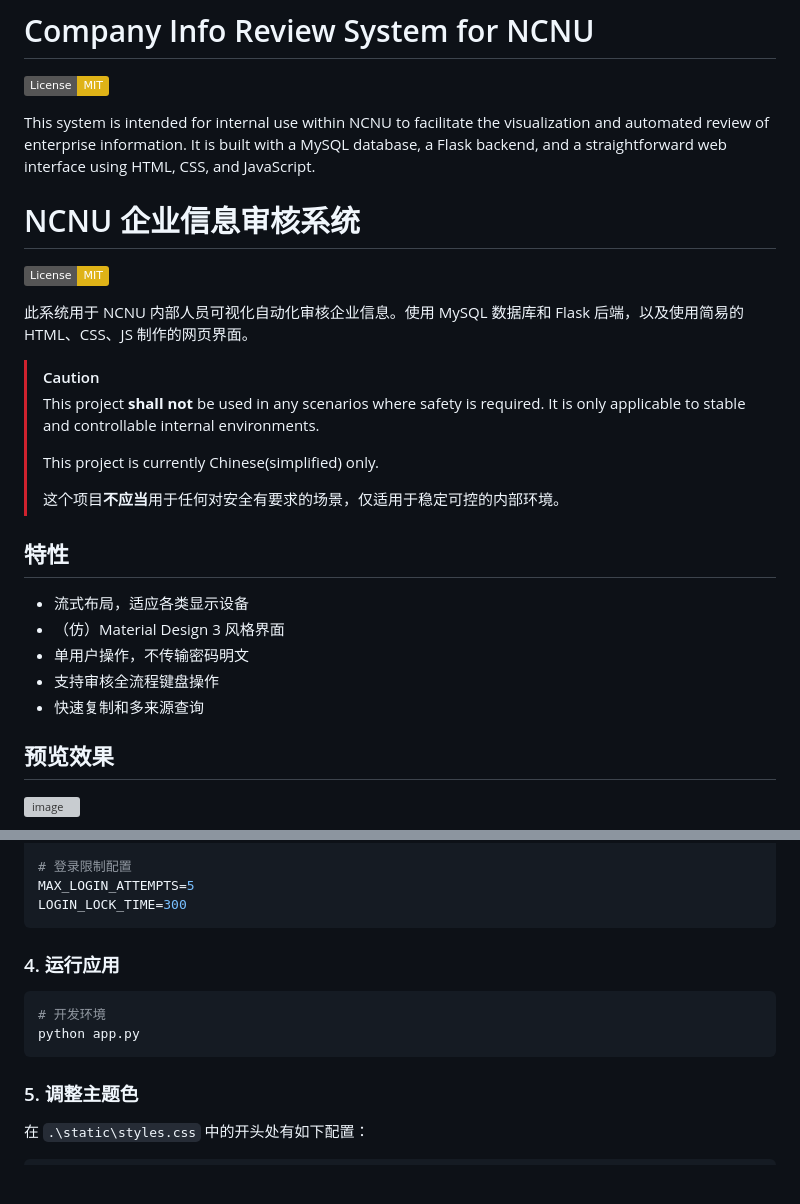
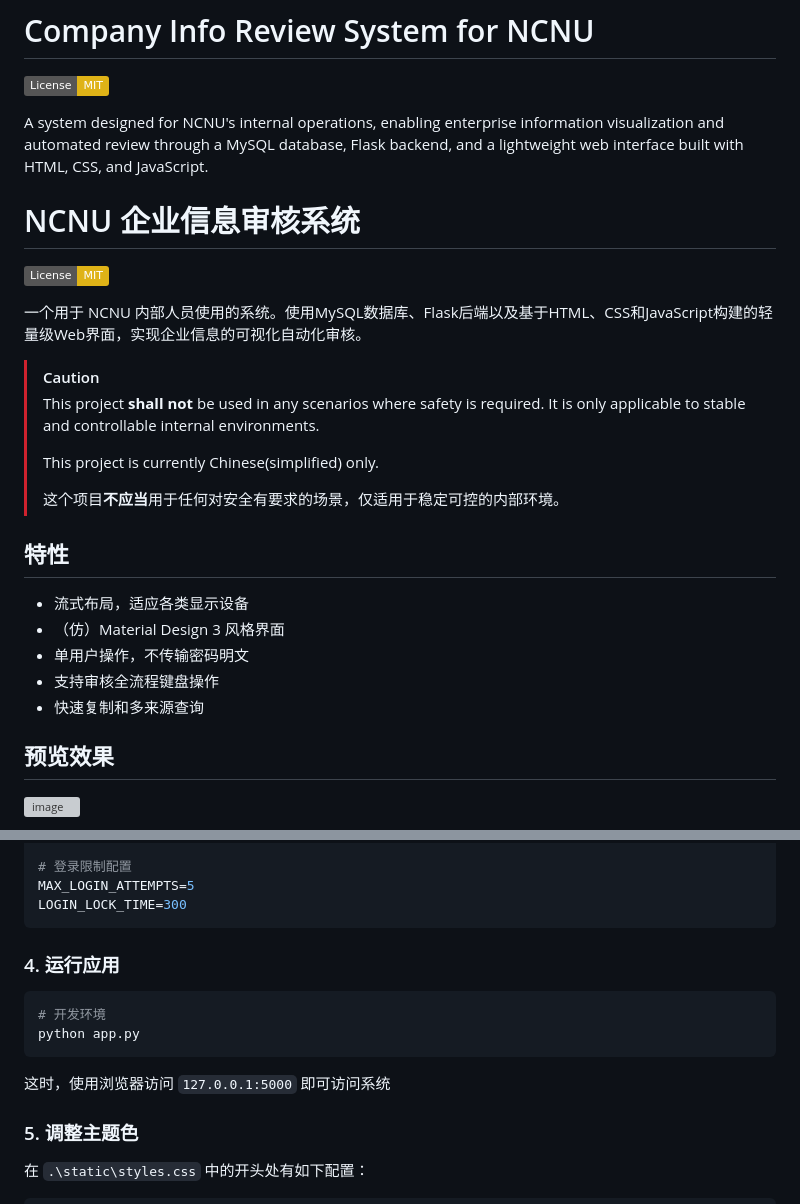
Before and after one commit to darrindeyoung791/Company-Info-Review-System, a Markdown page: README.md, 2 parts joined by grey strips. Drawn GitHub-style; badges without logos; blank space fills up the shorter version; grey boxes are pictures that could not be loaded.

````diff
--- a/README.md
+++ b/README.md
@@ -2,13 +2,13 @@
 
 [![License: MIT](https://img.shields.io/badge/License-MIT-yellow.svg)](https://opensource.org/licenses/MIT)
 
-This system is intended for internal use within NCNU to facilitate the visualization and automated review of enterprise information. It is built with a MySQL database, a Flask backend, and a straightforward web interface using HTML, CSS, and JavaScript.
+A system designed for NCNU's internal operations, enabling enterprise information visualization and automated review through a MySQL database, Flask backend, and a lightweight web interface built with HTML, CSS, and JavaScript.
 
 # NCNU 企业信息审核系统
 
 [![License: MIT](https://img.shields.io/badge/License-MIT-yellow.svg)](https://opensource.org/licenses/MIT)
 
-此系统用于 NCNU 内部人员可视化自动化审核企业信息。使用 MySQL 数据库和 Flask 后端，以及使用简易的 HTML、CSS、JS 制作的网页界面。
+一个用于 NCNU 内部人员使用的系统。使用MySQL数据库、Flask后端以及基于HTML、CSS和JavaScript构建的轻量级Web界面，实现企业信息的可视化自动化审核。
 
 > [!CAUTION]
 >
@@ -18,6 +18,8 @@ This system is intended for internal use within NCNU to facilitate the visualiza
 >
 > 这个项目**不应当**用于任何对安全有要求的场景，仅适用于稳定可控的内部环境。
 
+
+
 ## 特性
 
 - 流式布局，适应各类显示设备
@@ -26,6 +28,8 @@ This system is intended for internal use within NCNU to facilitate the visualiza
 - 支持审核全流程键盘操作
 - 快速复制和多来源查询
 
+
+
 ## 预览效果
 
 ![image](https://github.com/user-attachments/assets/beb0d301-f2bb-4705-b4b0-59423452c89e)
@@ -137,12 +165,18 @@ MAX_LOGIN_ATTEMPTS=5
 LOGIN_LOCK_TIME=300
 ```
 
+
+
 ### 4. 运行应用
 
 ```bash
 # 开发环境
 python app.py
 ```
+
+这时，使用浏览器访问 `127.0.0.1:5000` 即可访问系统
+
+
 
 ### 5. 调整主题色
 
````
Also changed, not shown: other parts of README.md (+38 -14 lines).
